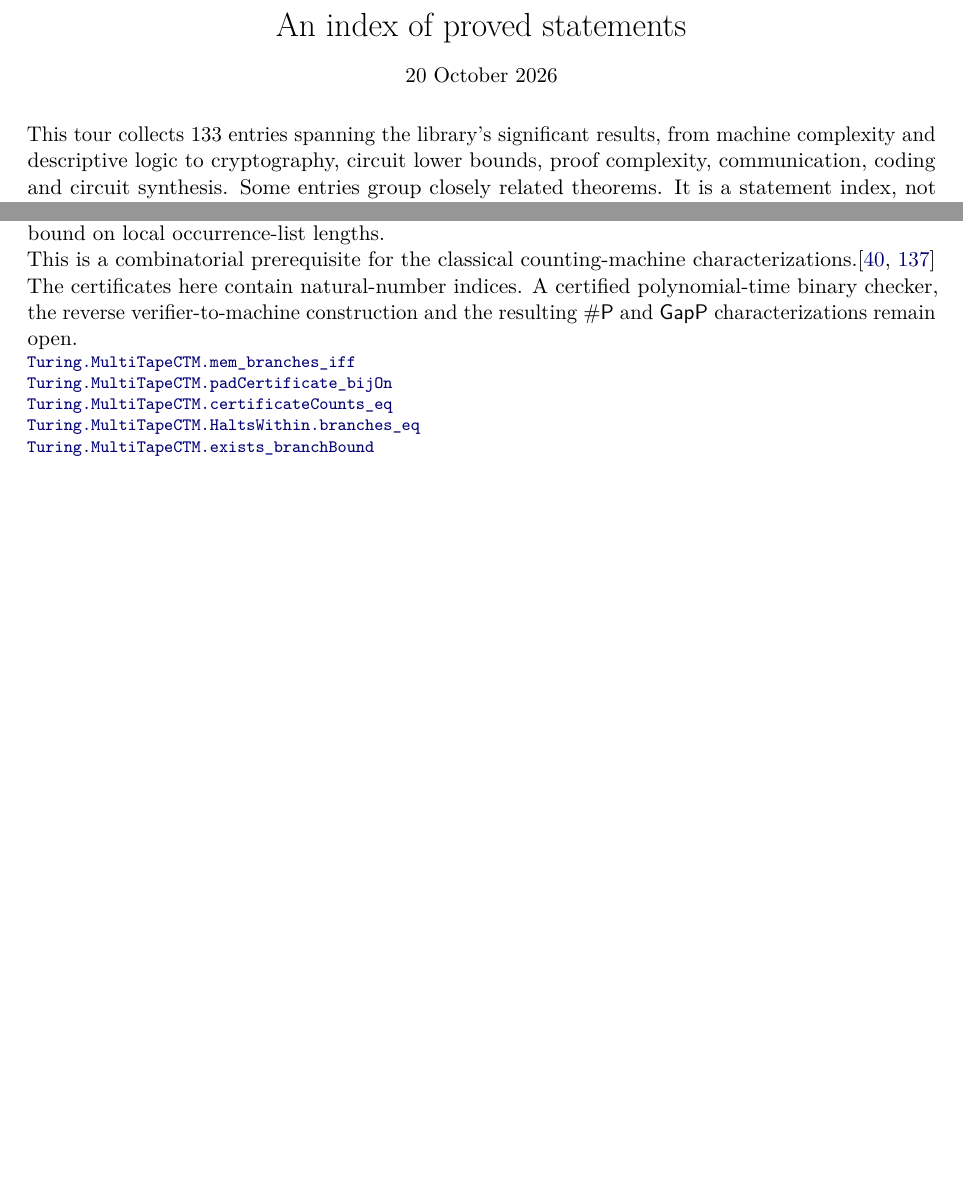
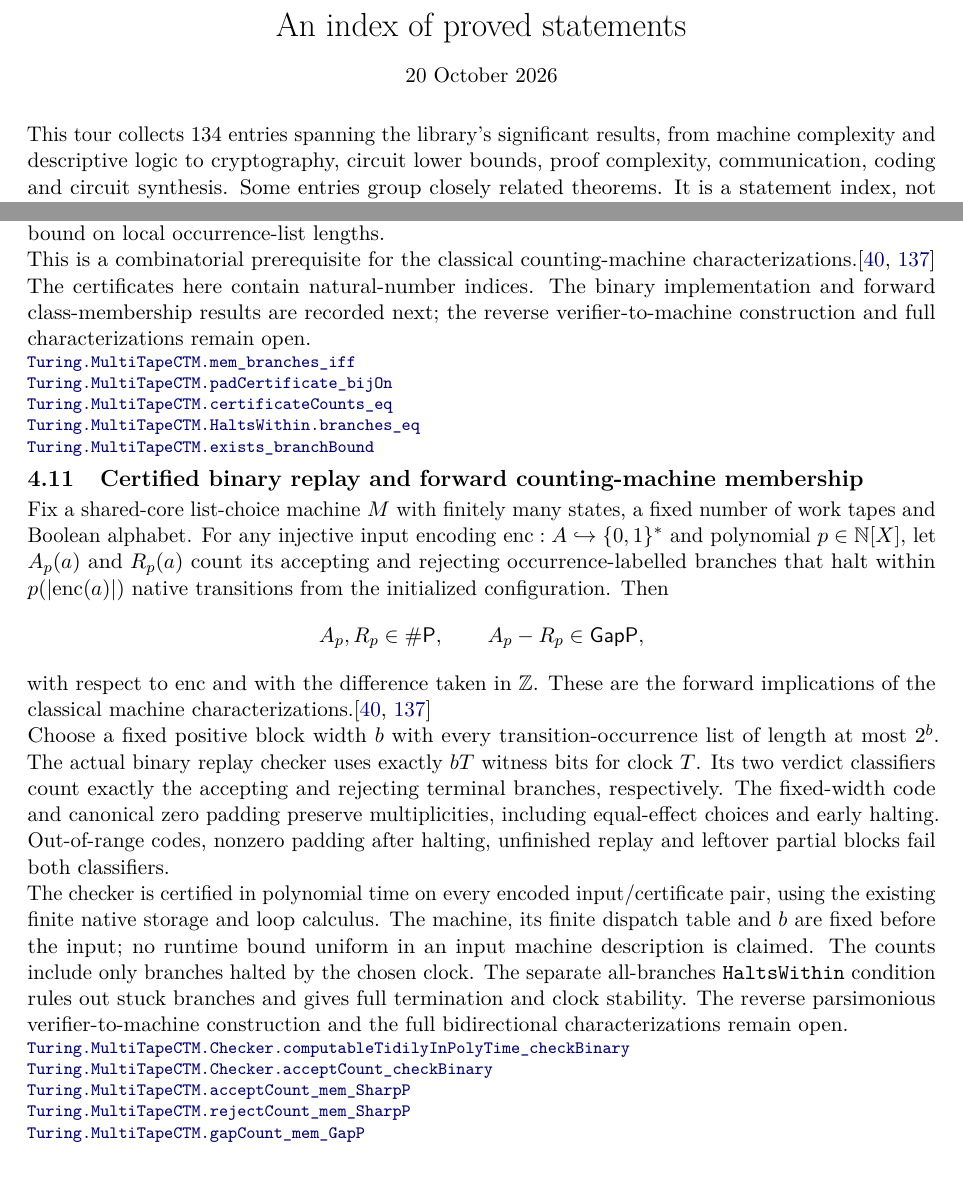
Before and after one commit to SamuelSchlesinger/complexitylib2, a LaTeX document (paper/main.tex, which reads paper/sections/randomness.tex): two parts of pages 1 and 25 of 66 before the commit and two parts of pages 1 and 25 of 67 after it, joined at a grey line, cut so that both start at the same text, the shorter picture padded with empty space. Compiled offline with pdfLaTeX.

Commit message:
doc(counting): index the forward machine characterization
State fixed finite machine parameters, exact binary certificate length, separate valid accepting/rejecting counts and forward GapP membership. Keep reverse parsimonious construction and full bidirectional characterization open. Preserve #93 source pins and pin new declarations to source checkpoint 0ddc9887889e6e753b7a79883c36032d4c820c5c.

AI assistance: OpenAI Codex worker counting-machine-scope-20261020 authored this index update. Independent coordinator prose/source review and generated CI PDF artifact inspection are requested; no human editorial approval is claimed. All six Lean gates passed the source/test checkpoint.

```diff
--- a/paper/sections/randomness.tex
+++ b/paper/sections/randomness.tex
@@ -275,14 +275,52 @@ also give one input-independent bound on local occurrence-list lengths.
 
 This is a combinatorial prerequisite for the classical counting-machine
 characterizations.\citep{Valiant1979,FennerFortnowKurtz1994}
-The certificates here contain natural-number indices. A certified polynomial-time
-binary checker, the reverse verifier-to-machine construction and the resulting
-$\#\cc{P}$ and $\cc{GapP}$ characterizations remain open.
+The certificates here contain natural-number indices. The binary implementation
+and forward class-membership results are recorded next; the reverse
+verifier-to-machine construction and full characterizations remain open.
 \declat{ce255f331c9afa39baabd6264da87baddd6c3040}{Complexity/Computability/Machines/Turing/MultiTape/Counting.lean}{187}{Turing.MultiTapeCTM.mem_branches_iff}
 \declat{ce255f331c9afa39baabd6264da87baddd6c3040}{Complexity/Computability/Machines/Turing/MultiTape/Counting/Certificate.lean}{184}{Turing.MultiTapeCTM.padCertificate_bijOn}
 \declat{ce255f331c9afa39baabd6264da87baddd6c3040}{Complexity/Computability/Machines/Turing/MultiTape/Counting/Certificate.lean}{236}{Turing.MultiTapeCTM.certificateCounts_eq}
 \declat{ce255f331c9afa39baabd6264da87baddd6c3040}{Complexity/Computability/Machines/Turing/MultiTape/Counting.lean}{233}{Turing.MultiTapeCTM.HaltsWithin.branches_eq}
 \declat{ce255f331c9afa39baabd6264da87baddd6c3040}{Complexity/Computability/Machines/Turing/MultiTape/Counting.lean}{308}{Turing.MultiTapeCTM.exists_branchBound}
+\end{result}
+
+\begin{result}
+\subsection{Certified binary replay and forward counting-machine membership}
+Fix a shared-core list-choice machine $M$ with finitely many states, a fixed
+number of work tapes and Boolean alphabet. For any injective input encoding
+$\mathrm{enc}:A\hookrightarrow\{0,1\}^*$ and polynomial $p\in\mathbb N[X]$, let
+$A_p(a)$ and $R_p(a)$ count its accepting and rejecting occurrence-labelled
+branches that halt within $p(|\mathrm{enc}(a)|)$ native transitions from the
+initialized configuration. Then
+\[
+ A_p,R_p\in\#\cc{P},\qquad A_p-R_p\in\cc{GapP},
+\]
+with respect to $\mathrm{enc}$ and with the difference taken in $\mathbb Z$.
+These are the forward implications of the classical machine
+characterizations.\citep{Valiant1979,FennerFortnowKurtz1994}
+
+Choose a fixed positive block width $b$ with every transition-occurrence list
+of length at most $2^b$. The actual binary replay checker uses exactly $bT$
+witness bits for clock $T$. Its two verdict classifiers count exactly the
+accepting and rejecting terminal branches, respectively. The fixed-width code
+and canonical zero padding preserve multiplicities, including equal-effect
+choices and early halting. Out-of-range codes, nonzero padding after halting,
+unfinished replay and leftover partial blocks fail both classifiers.
+
+The checker is certified in polynomial time on every encoded input/certificate
+pair, using the existing finite native storage and loop calculus. The machine,
+its finite dispatch table and $b$ are fixed before the input; no runtime bound
+uniform in an input machine description is claimed. The counts include only
+branches halted by the chosen clock. The separate all-branches
+\texttt{HaltsWithin} condition rules out stuck branches and gives full
+termination and clock stability. The reverse parsimonious verifier-to-machine
+construction and the full bidirectional characterizations remain open.
+\declat{0ddc9887889e6e753b7a79883c36032d4c820c5c}{Complexity/Computability/Machines/Turing/MultiTape/Counting/Checker.lean}{380}{Turing.MultiTapeCTM.Checker.computableTidilyInPolyTime_checkBinary}
+\declat{0ddc9887889e6e753b7a79883c36032d4c820c5c}{Complexity/Computability/Complexity/Classes/SharpP/Machine.lean}{56}{Turing.MultiTapeCTM.Checker.acceptCount_checkBinary}
+\declat{0ddc9887889e6e753b7a79883c36032d4c820c5c}{Complexity/Computability/Complexity/Classes/SharpP/Machine.lean}{126}{Turing.MultiTapeCTM.acceptCount_mem_SharpP}
+\declat{0ddc9887889e6e753b7a79883c36032d4c820c5c}{Complexity/Computability/Complexity/Classes/SharpP/Machine.lean}{134}{Turing.MultiTapeCTM.rejectCount_mem_SharpP}
+\declat{0ddc9887889e6e753b7a79883c36032d4c820c5c}{Complexity/Computability/Complexity/Classes/SharpP/Machine.lean}{142}{Turing.MultiTapeCTM.gapCount_mem_GapP}
 \end{result}
 
 \begin{result}
```
Also changed, not shown: ROADMAP.md (+18 -8 lines).
